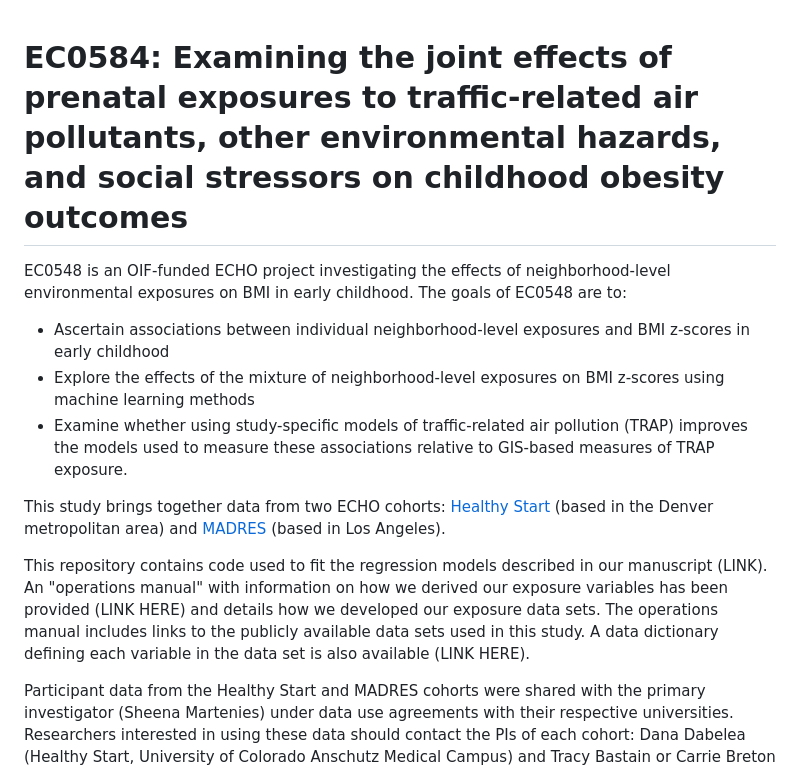
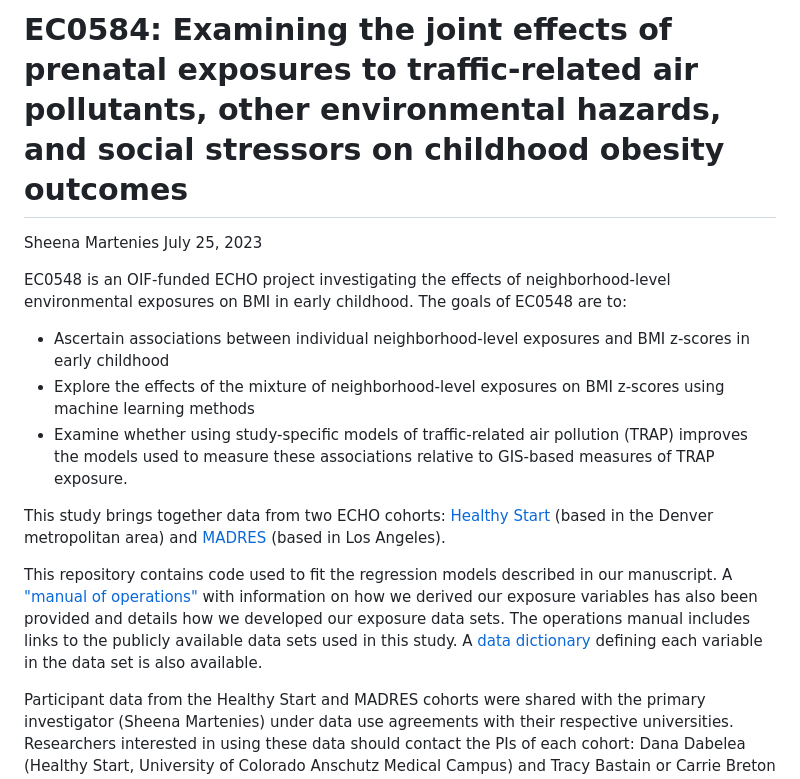
Before and after one commit to smartenies/echo_oif_ec0548, a Markdown page: README.md, the part around the change. GitHub-like rendering.

```diff
--- a/README.md
+++ b/README.md
@@ -1,5 +1,7 @@
+# EC0584: Examining the joint effects of prenatal exposures to traffic-related air pollutants, other environmental hazards, and social stressors on childhood obesity outcomes
 
-# EC0584: Examining the joint effects of prenatal exposures to traffic-related air pollutants, other environmental hazards, and social stressors on childhood obesity outcomes
+Sheena Martenies
+July 25, 2023
 
 EC0548 is an OIF-funded ECHO project investigating the effects of neighborhood-level environmental exposures on BMI in early childhood. The goals of EC0548 are to:
 
@@ -9,7 +11,7 @@ EC0548 is an OIF-funded ECHO project investigating the effects of neighborhood-l
 
 This study brings together data from two ECHO cohorts: [Healthy Start](https://healthystartstudy.org/) (based in the Denver metropolitan area) and [MADRES](https://madres.usc.edu/) (based in Los Angeles).
 
-This repository contains code used to fit the regression models described in our manuscript (LINK). An "operations manual" with information on how we derived our exposure variables has been provided (LINK HERE) and details how we developed our exposure data sets. The operations manual includes links to the publicly available data sets used in this study. A data dictionary defining each variable in the data set is also available (LINK HERE).
+This repository contains code used to fit the regression models described in our manuscript. A ["manual of operations"](https://smartenies.github.io/echo_oif_ec0548/manual_of_operations) with information on how we derived our exposure variables has also been provided and details how we developed our exposure data sets. The operations manual includes links to the publicly available data sets used in this study. A [data dictionary](https://smartenies.github.io/echo_oif_ec0548/data_dictionary) defining each variable in the data set is also available.
 
 Participant data from the Healthy Start and MADRES cohorts were shared with the primary investigator (Sheena Martenies) under data use agreements with their respective universities. Researchers interested in using these data should contact the PIs of each cohort: Dana Dabelea (Healthy Start, University of Colorado Anschutz Medical Campus) and Tracy Bastain or Carrie Breton (MADRES; University of Southern California).
 
```
